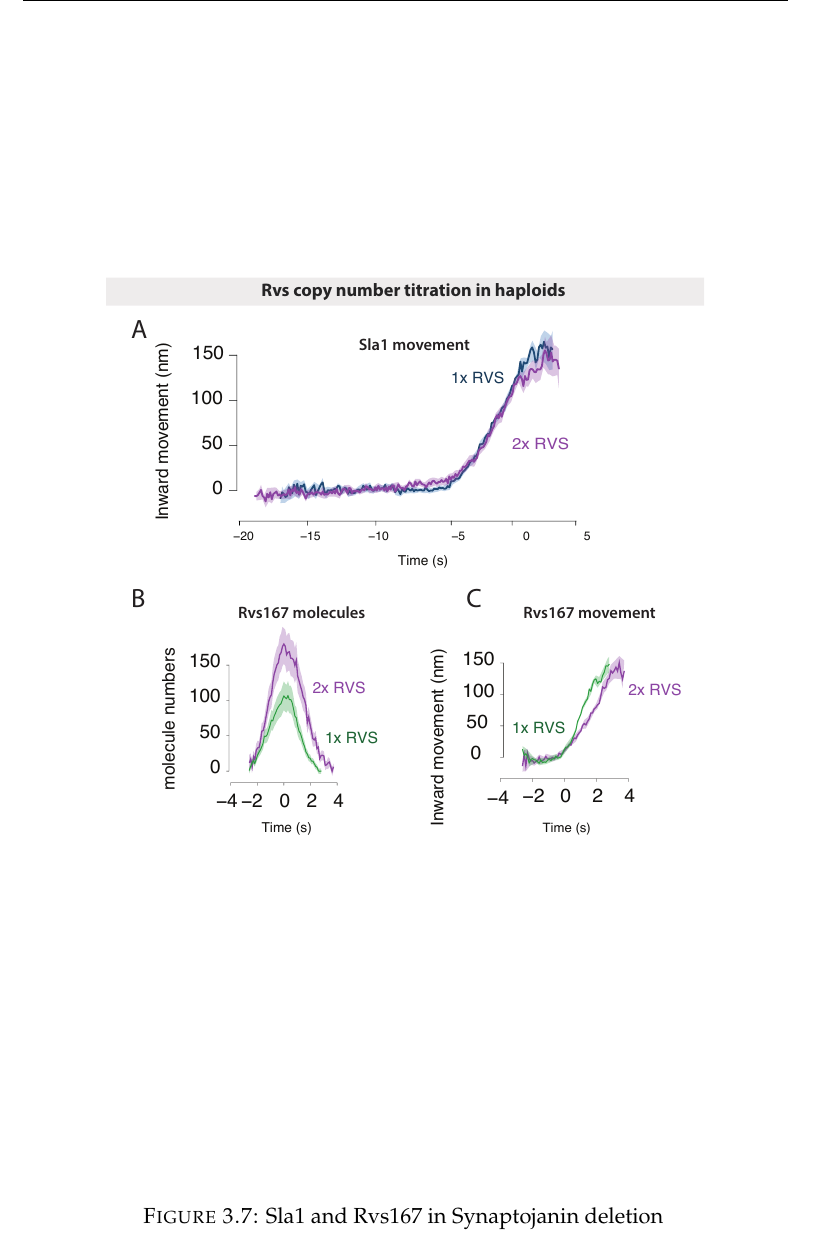
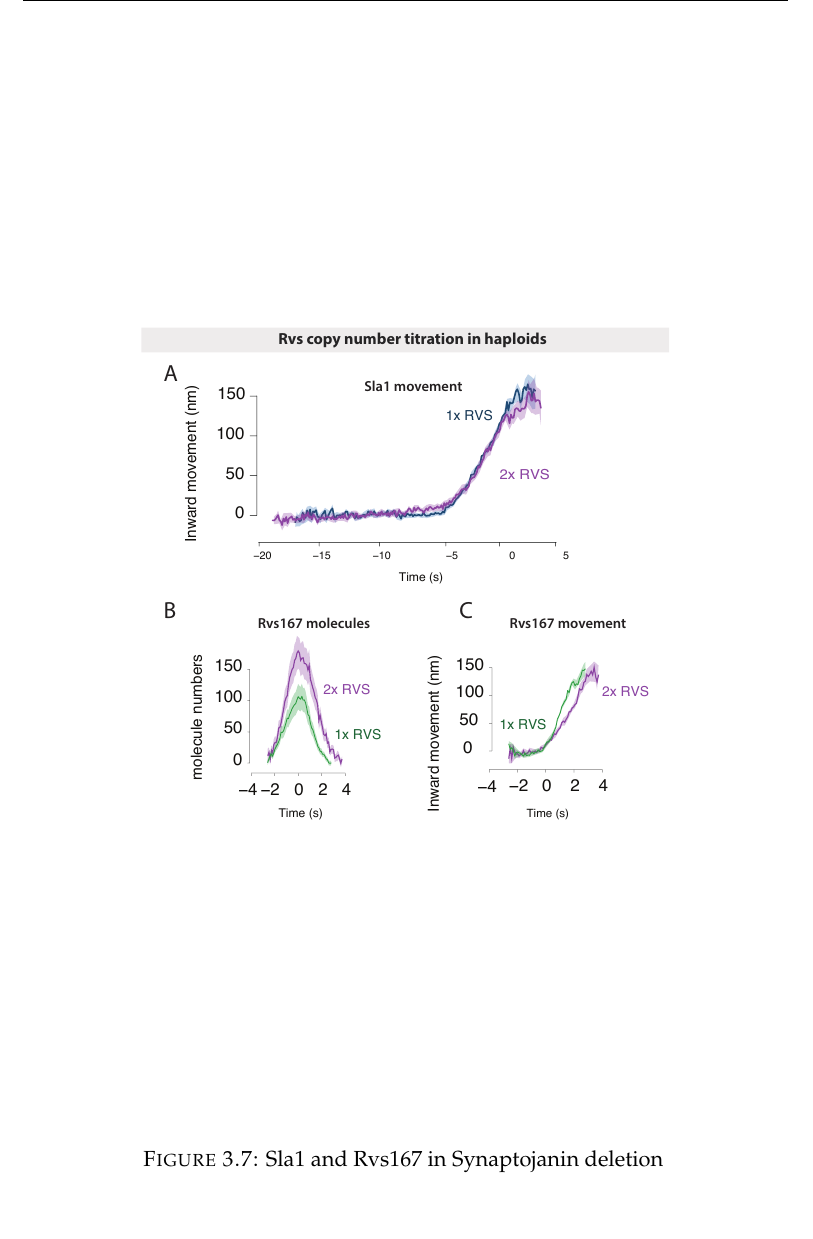
Before and after one commit to deepikaamenon/thesis_2021, a LaTeX thesis (main.tex, which reads Chapters/Results.tex): part of page 53 of 57, cut so that both start at the same text. Compiled offline with pdfLaTeX.

Commit message:
txs auto checkin

```diff
--- a/Chapters/Results.tex
+++ b/Chapters/Results.tex
@@ -165,7 +165,7 @@ Is likely that SH3 domains, are involved in modulating oligomerization (5, 14) a
 
 				\begin{figure}
 			\centering
-			\includegraphics[width=17cm,height=17cm,keepaspectratio]{figures/results_final/rvs_haploid}
+			\includegraphics[width=15cm,height=15cm,keepaspectratio]{figures/results_final/rvs_haploid}
 			\caption{Sla1 and Rvs167 in Synaptojanin deletion \label{fig5}}
 		\end{figure}
 
```
